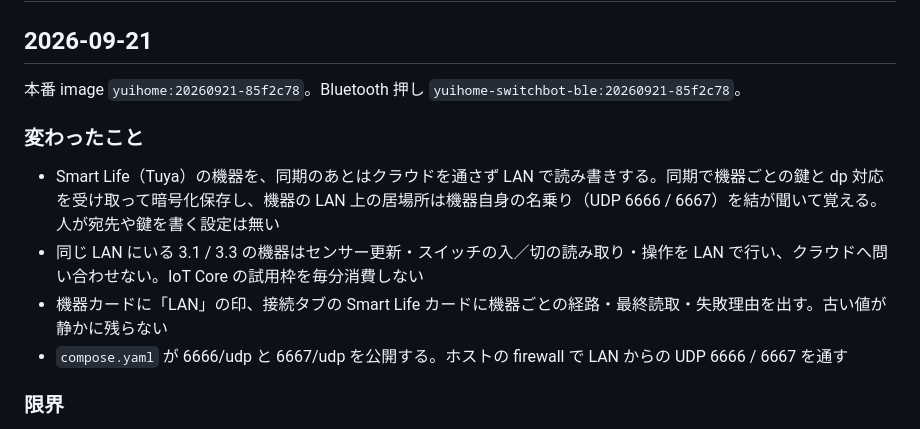
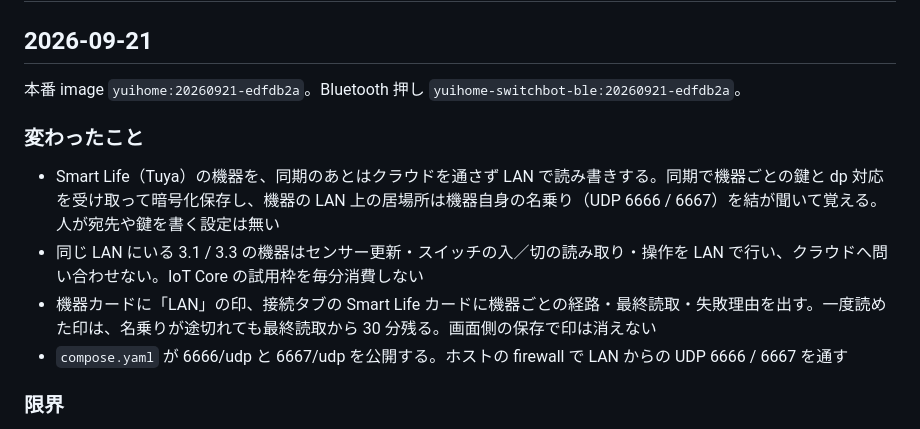
Before and after one commit to kitepon/yui, a Markdown page: CHANGELOG.md, the part around the change. Rendered like a GitHub page.

Commit message:
本番 image yuihome:20260921-edfdb2a を記録する。
Co-authored-by: Cursor <cursoragent@cursor.com>

```diff
--- a/CHANGELOG.md
+++ b/CHANGELOG.md
@@ -2,13 +2,13 @@
 
 ## 2026-09-21
 
-本番 image `yuihome:20260921-85f2c78`。Bluetooth 押し `yuihome-switchbot-ble:20260921-85f2c78`。
+本番 image `yuihome:20260921-edfdb2a`。Bluetooth 押し `yuihome-switchbot-ble:20260921-edfdb2a`。
 
 ### 変わったこと
 
 - Smart Life（Tuya）の機器を、同期のあとはクラウドを通さず LAN で読み書きする。同期で機器ごとの鍵と dp 対応を受け取って暗号化保存し、機器の LAN 上の居場所は機器自身の名乗り（UDP 6666 / 6667）を結が聞いて覚える。人が宛先や鍵を書く設定は無い
 - 同じ LAN にいる 3.1 / 3.3 の機器はセンサー更新・スイッチの入／切の読み取り・操作を LAN で行い、クラウドへ問い合わせない。IoT Core の試用枠を毎分消費しない
-- 機器カードに「LAN」の印、接続タブの Smart Life カードに機器ごとの経路・最終読取・失敗理由を出す。古い値が静かに残らない
+- 機器カードに「LAN」の印、接続タブの Smart Life カードに機器ごとの経路・最終読取・失敗理由を出す。一度読めた印は、名乗りが途切れても最終読取から 30 分残る。画面側の保存で印は消えない
 - `compose.yaml` が 6666/udp と 6667/udp を公開する。ホストの firewall で LAN からの UDP 6666 / 6667 を通す
 
 ### 限界
```
